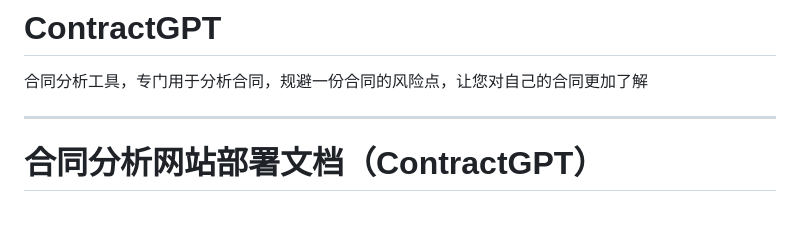
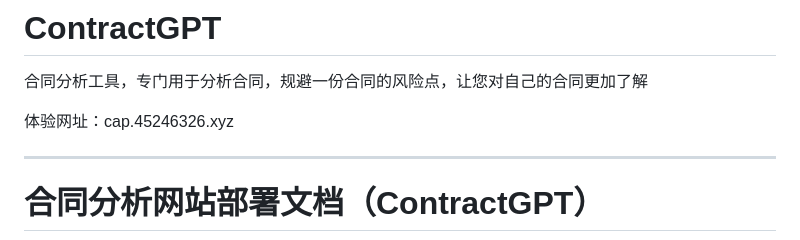
Before and after one commit to xuanxi369/ContractGPT, a Markdown page: README.md, the part around the change. Rendered like a GitHub page; blank space fills up the shorter version.

```diff
--- a/README.md
+++ b/README.md
@@ -1,5 +1,7 @@
 # ContractGPT
 合同分析工具，专门用于分析合同，规避一份合同的风险点，让您对自己的合同更加了解
+
+体验网址：cap.45246326.xyz
 
 -------------------------------
 
```
